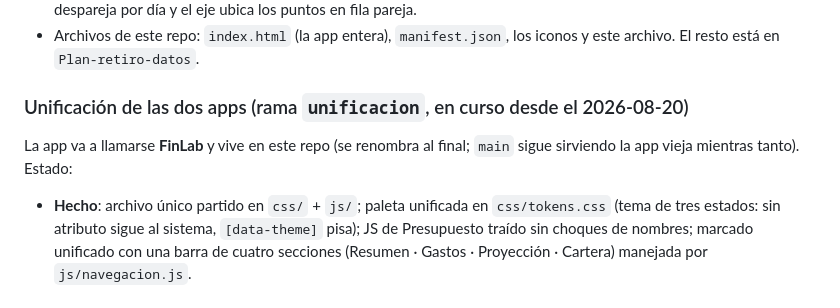
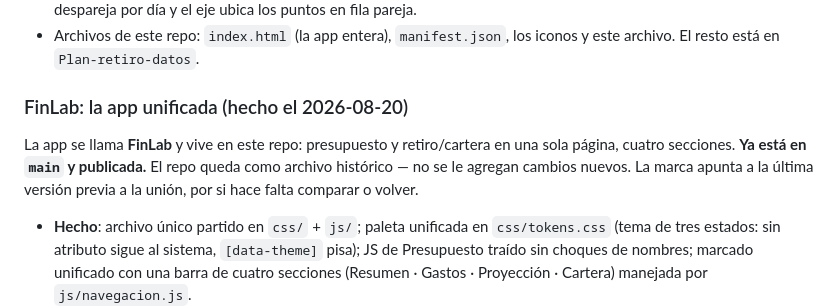
Before and after one commit to dariofrey-96/Plan-retiro-dashboard, a Markdown page: CLAUDE.md, the part around the change. GitHub-like rendering.

Commit message:
Anotar que FinLab ya esta publicado
El CLAUDE.md todavia describia la union como trabajo en curso en una rama.

```diff
--- a/CLAUDE.md
+++ b/CLAUDE.md
@@ -30,9 +30,9 @@ Dos apps hermanas (HTML/JS, hosteadas en GitHub Pages), mismo sistema de diseño
 - Gráfico con filtro "24h" (ventana rodante de últimas 24hs, no día calendario) o períodos más largos. Eje vertical con montos exactos, no redondeado a K/M. La serie se adelgaza con `compactarHist()` para dibujar siempre ~140 puntos (`HIST_PUNTOS_OBJETIVO`): parte el rango en franjas de tiempo iguales y se queda con la última medición de cada una. Repartir por tiempo (y no una de cada N mediciones) importa porque el robot guarda una cantidad despareja por día y el eje ubica los puntos en fila pareja.
 - Archivos de este repo: `index.html` (la app entera), `manifest.json`, los iconos y este archivo. El resto está en `Plan-retiro-datos`.
 
-### Unificación de las dos apps (rama `unificacion`, en curso desde el 2026-08-20)
+### FinLab: la app unificada (hecho el 2026-08-20)
 
-La app va a llamarse **FinLab** y vive en este repo (se renombra al final; `main` sigue sirviendo la app vieja mientras tanto). Estado:
+La app se llama **FinLab** y vive en este repo: presupuesto y retiro/cartera en una sola página, cuatro secciones. **Ya está en `main` y publicada.** El repo  queda como archivo histórico — no se le agregan cambios nuevos. La marca  apunta a la última versión previa a la unión, por si hace falta comparar o volver.
 
 - **Hecho**: archivo único partido en `css/` + `js/`; paleta unificada en `css/tokens.css` (tema de tres estados: sin atributo sigue al sistema, `[data-theme]` pisa); JS de Presupuesto traído sin choques de nombres; marcado unificado con una barra de cuatro secciones (Resumen · Gastos · Proyección · Cartera) manejada por `js/navegacion.js`.
 - **Lo que hizo falta decidir**: las dos apps compartían sistema de diseño pero con el tema por defecto **invertido** (`:root` de Presupuesto = claro, el del retiro = oscuro). Eso hacía imposible cargar las dos hojas juntas, así que unificar la paleta **no era una pasada de diseño posterior sino el requisito** para poder unir.
```
